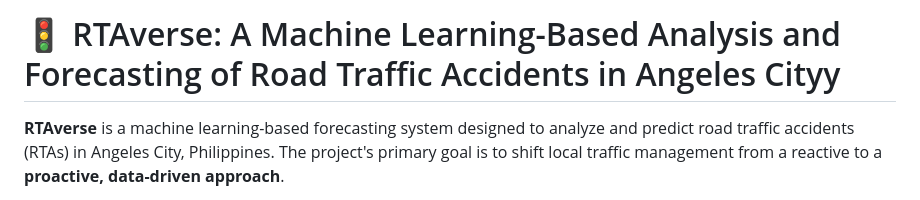
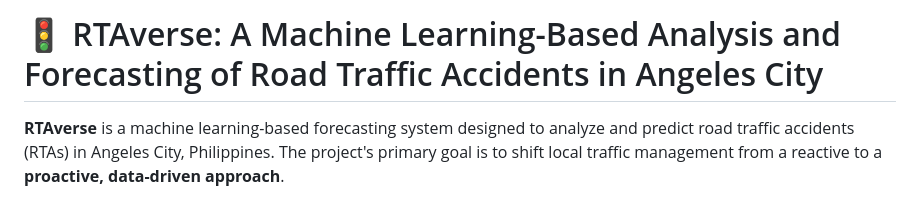
Before and after one commit to ky-deleon/rtaverse, a Markdown page: README.md, the part around the change. Drawn GitHub-style.

```diff
--- a/README.md
+++ b/README.md
@@ -1,4 +1,4 @@
-# 🚦 RTAverse: A Machine Learning-Based Analysis and Forecasting of Road Traffic Accidents in Angeles Cityy
+# 🚦 RTAverse: A Machine Learning-Based Analysis and Forecasting of Road Traffic Accidents in Angeles City
 
 **RTAverse** is a machine learning-based forecasting system designed to analyze and predict road traffic accidents (RTAs) in Angeles City, Philippines. The project's primary goal is to shift local traffic management from a reactive to a **proactive, data-driven approach**.
 
```
